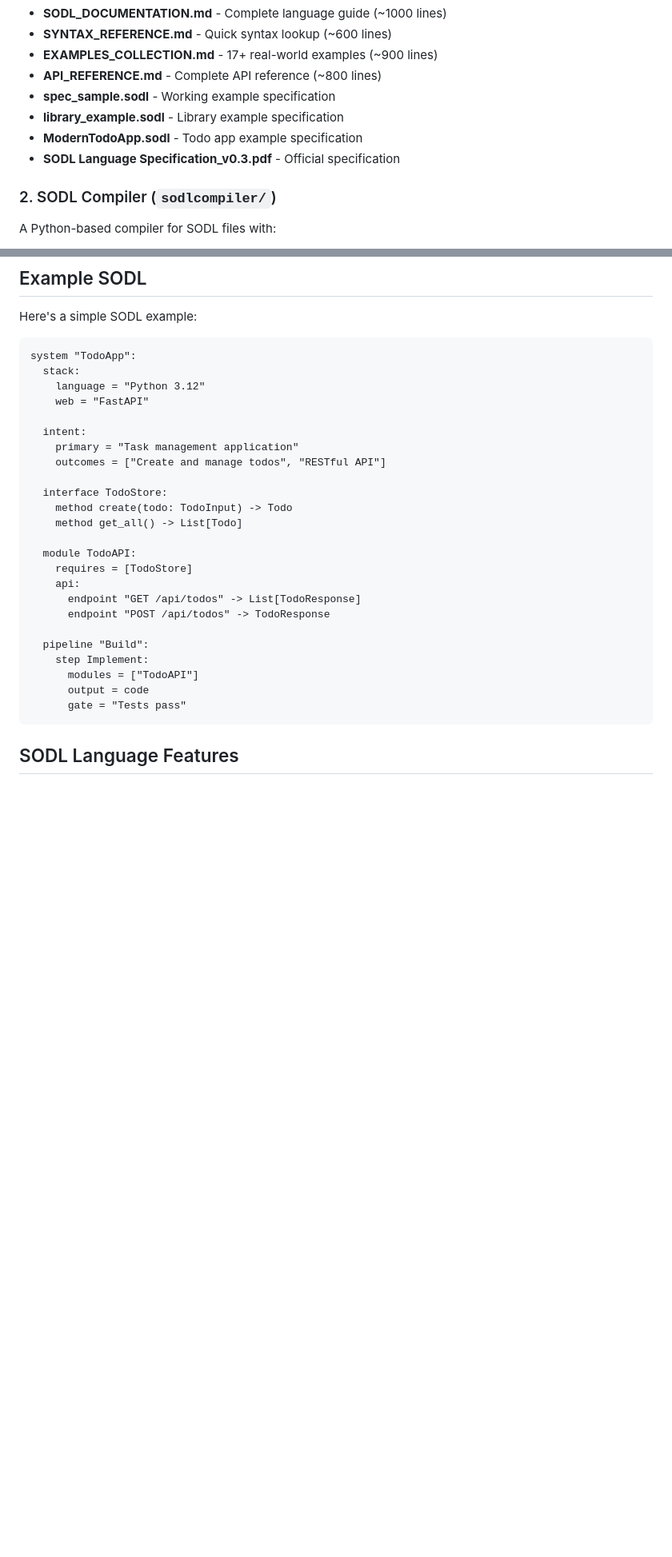
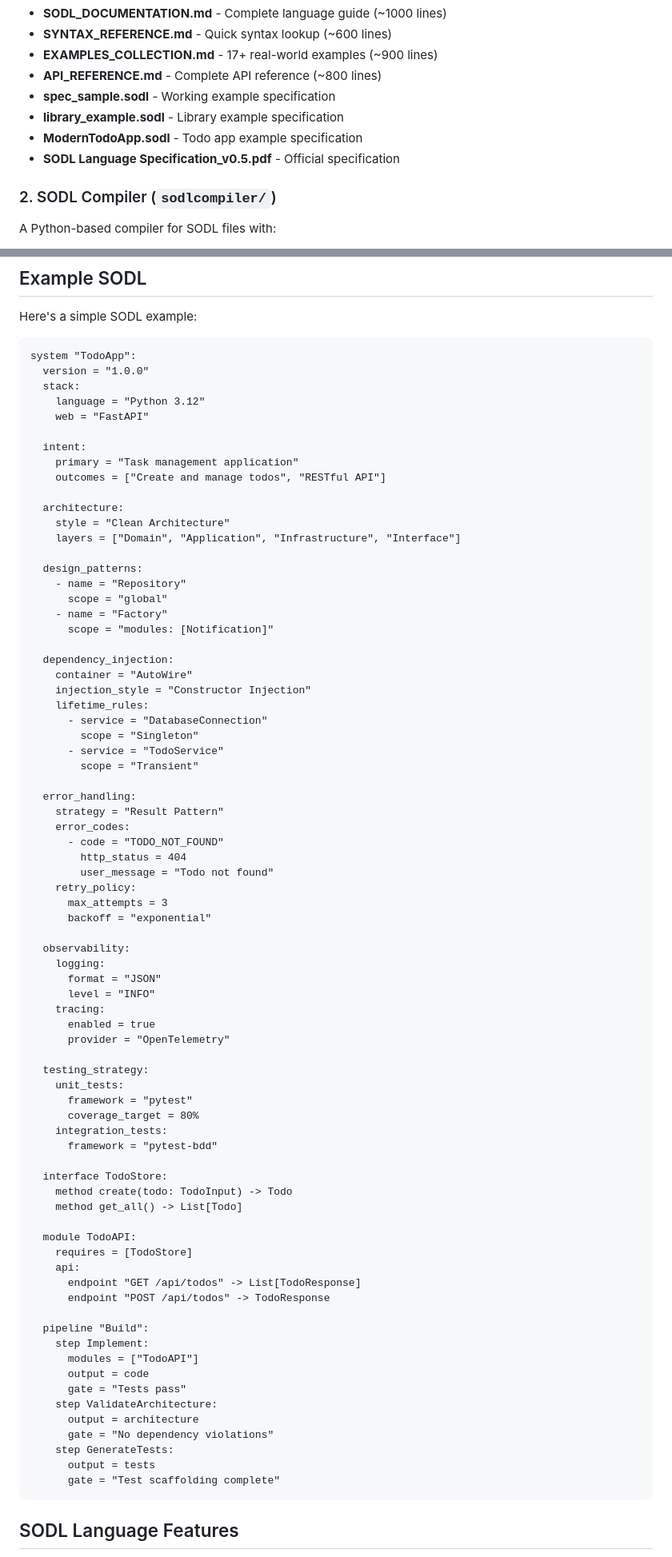
Before and after one commit to sodlspace/sodl-impl-v1, a Markdown page: README.md, 2 parts joined by grey strips. Shown at 80% size. GitHub-like rendering; blank space fills up the shorter version.

Commit message:
feat: update README for v0.5 features

````diff
--- a/README.md
+++ b/README.md
@@ -30,7 +38,7 @@ Comprehensive documentation suite optimized for both humans and AI agents:
 - **spec_sample.sodl** - Working example specification
 - **library_example.sodl** - Library example specification
 - **ModernTodoApp.sodl** - Todo app example specification
-- **SODL Language Specification_v0.3.pdf** - Official specification
+- **SODL Language Specification_v0.5.pdf** - Official specification
 
 ### 2. SODL Compiler (`sodlcompiler/`)
 
@@ -144,6 +155,7 @@ Here's a simple SODL example:
 
 ```sodl
 system "TodoApp":
+  version = "1.0.0"
   stack:
     language = "Python 3.12"
     web = "FastAPI"
@@ -151,6 +163,50 @@ system "TodoApp":
   intent:
     primary = "Task management application"
     outcomes = ["Create and manage todos", "RESTful API"]
+
+  architecture:
+    style = "Clean Architecture"
+    layers = ["Domain", "Application", "Infrastructure", "Interface"]
+
+  design_patterns:
+    - name = "Repository"
+      scope = "global"
+    - name = "Factory"
+      scope = "modules: [Notification]"
+
+  dependency_injection:
+    container = "AutoWire"
+    injection_style = "Constructor Injection"
+    lifetime_rules:
+      - service = "DatabaseConnection"
+        scope = "Singleton"
+      - service = "TodoService"
+        scope = "Transient"
+
+  error_handling:
+    strategy = "Result Pattern"
+    error_codes:
+      - code = "TODO_NOT_FOUND"
+        http_status = 404
+        user_message = "Todo not found"
+    retry_policy:
+      max_attempts = 3
+      backoff = "exponential"
+
+  observability:
+    logging:
+      format = "JSON"
+      level = "INFO"
+    tracing:
+      enabled = true
+      provider = "OpenTelemetry"
+
+  testing_strategy:
+    unit_tests:
+      framework = "pytest"
+      coverage_target = 80%
+    integration_tests:
+      framework = "pytest-bdd"
 
   interface TodoStore:
     method create(todo: TodoInput) -> Todo
@@ -167,6 +223,12 @@ system "TodoApp":
       modules = ["TodoAPI"]
       output = code
       gate = "Tests pass"
+    step ValidateArchitecture:
+      output = architecture
+      gate = "No dependency violations"
+    step GenerateTests:
+      output = tests
+      gate = "Test scaffolding complete"
 ```
 
 ## SODL Language Features
````
Also changed, not shown: other parts of README.md (+38 -8 lines).
